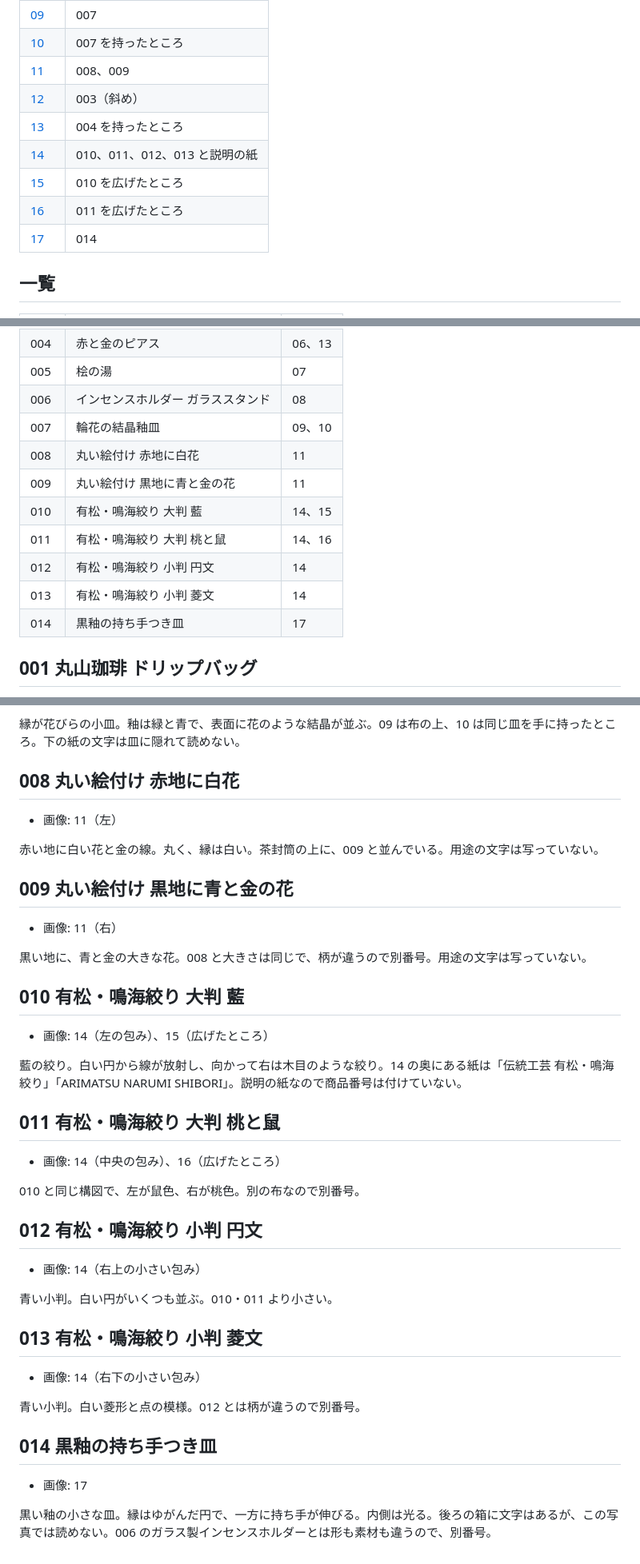
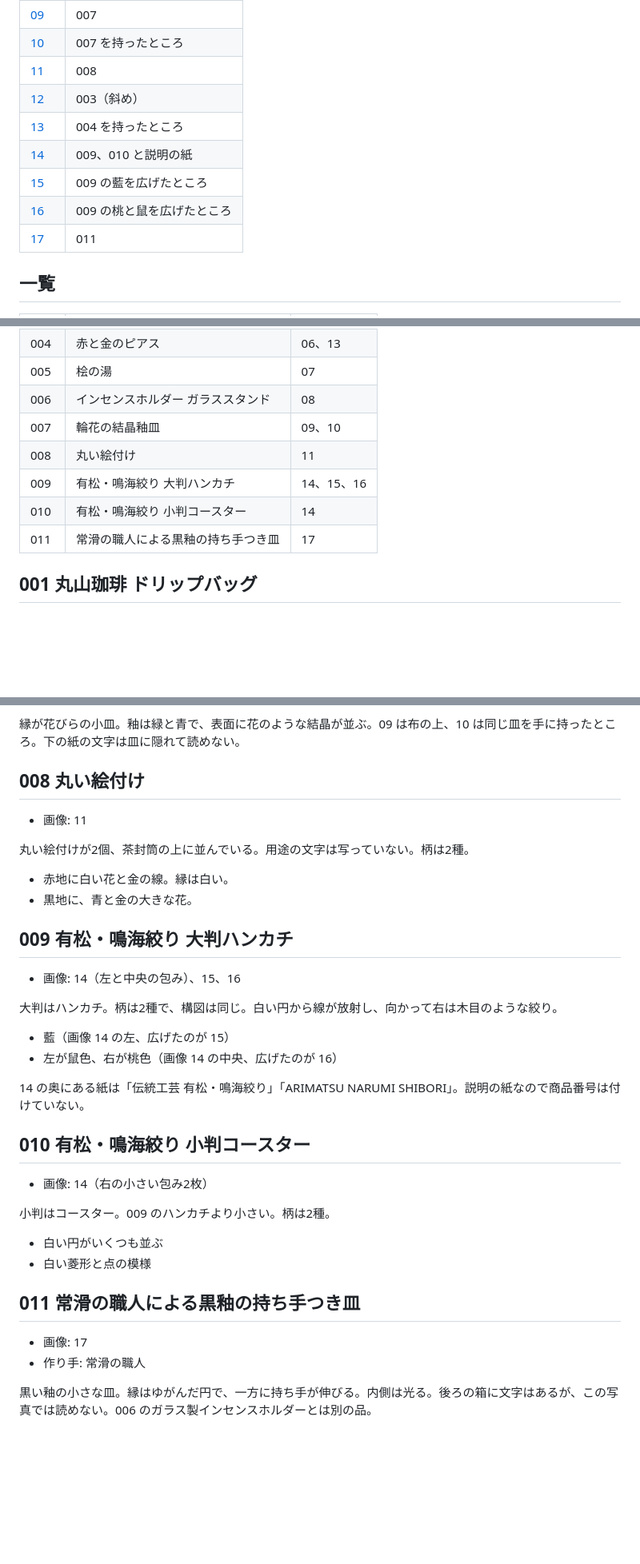
Before and after one commit to Luna-000/questions, a Markdown page: gift-shop/products.md, 3 parts joined by grey strips. Shown at 80% size. GitHub-like rendering; blank space fills up the shorter version.

Commit message:
丸い絵付けを一つにまとめ、有松絞りはハンカチとコースターに分ける。
黒釉の持ち手つき皿は常滑の職人の品として記す。

Co-authored-by: Luna-000 <Luna-000@users.noreply.github.com>

```diff
--- a/gift-shop/products.md
+++ b/gift-shop/products.md
@@ -20,13 +20,13 @@
 | [08](images/08.jpg) | 006 |
 | [09](images/09.jpg) | 007 |
 | [10](images/10.jpg) | 007 を持ったところ |
-| [11](images/11.jpg) | 008、009 |
+| [11](images/11.jpg) | 008 |
 | [12](images/12.jpg) | 003（斜め） |
 | [13](images/13.jpg) | 004 を持ったところ |
-| [14](images/14.jpg) | 010、011、012、013 と説明の紙 |
-| [15](images/15.jpg) | 010 を広げたところ |
-| [16](images/16.jpg) | 011 を広げたところ |
-| [17](images/17.jpg) | 014 |
+| [14](images/14.jpg) | 009、010 と説明の紙 |
+| [15](images/15.jpg) | 009 の藍を広げたところ |
+| [16](images/16.jpg) | 009 の桃と鼠を広げたところ |
+| [17](images/17.jpg) | 011 |
 
 ## 一覧
 
@@ -39,13 +39,10 @@
 | 005 | 桧の湯 | 07 |
 | 006 | インセンスホルダー ガラススタンド | 08 |
 | 007 | 輪花の結晶釉皿 | 09、10 |
-| 008 | 丸い絵付け 赤地に白花 | 11 |
-| 009 | 丸い絵付け 黒地に青と金の花 | 11 |
-| 010 | 有松・鳴海絞り 大判 藍 | 14、15 |
-| 011 | 有松・鳴海絞り 大判 桃と鼠 | 14、16 |
-| 012 | 有松・鳴海絞り 小判 円文 | 14 |
-| 013 | 有松・鳴海絞り 小判 菱文 | 14 |
-| 014 | 黒釉の持ち手つき皿 | 17 |
+| 008 | 丸い絵付け | 11 |
+| 009 | 有松・鳴海絞り 大判ハンカチ | 14、15、16 |
+| 010 | 有松・鳴海絞り 小判コースター | 14 |
+| 011 | 常滑の職人による黒釉の持ち手つき皿 | 17 |
 
 ## 001 丸山珈琲 ドリップバッグ
 
@@ -123,44 +120,38 @@
 
 縁が花びらの小皿。釉は緑と青で、表面に花のような結晶が並ぶ。09 は布の上、10 は同じ皿を手に持ったところ。下の紙の文字は皿に隠れて読めない。
 
-## 008 丸い絵付け 赤地に白花
+## 008 丸い絵付け
 
-- 画像: 11（左）
+- 画像: 11
 
-赤い地に白い花と金の線。丸く、縁は白い。茶封筒の上に、009 と並んでいる。用途の文字は写っていない。
+丸い絵付けが2個、茶封筒の上に並んでいる。用途の文字は写っていない。柄は2種。
 
-## 009 丸い絵付け 黒地に青と金の花
+- 赤地に白い花と金の線。縁は白い。
+- 黒地に、青と金の大きな花。
 
-- 画像: 11（右）
+## 009 有松・鳴海絞り 大判ハンカチ
 
-黒い地に、青と金の大きな花。008 と大きさは同じで、柄が違うので別番号。用途の文字は写っていない。
+- 画像: 14（左と中央の包み）、15、16
 
-## 010 有松・鳴海絞り 大判 藍
+大判はハンカチ。柄は2種で、構図は同じ。白い円から線が放射し、向かって右は木目のような絞り。
 
-- 画像: 14（左の包み）、15（広げたところ）
+- 藍（画像 14 の左、広げたのが 15）
+- 左が鼠色、右が桃色（画像 14 の中央、広げたのが 16）
 
-藍の絞り。白い円から線が放射し、向かって右は木目のような絞り。14 の奥にある紙は「伝統工芸 有松・鳴海絞り」「ARIMATSU NARUMI SHIBORI」。説明の紙なので商品番号は付けていない。
+14 の奥にある紙は「伝統工芸 有松・鳴海絞り」「ARIMATSU NARUMI SHIBORI」。説明の紙なので商品番号は付けていない。
 
-## 011 有松・鳴海絞り 大判 桃と鼠
+## 010 有松・鳴海絞り 小判コースター
 
-- 画像: 14（中央の包み）、16（広げたところ）
+- 画像: 14（右の小さい包み2枚）
 
-010 と同じ構図で、左が鼠色、右が桃色。別の布なので別番号。
+小判はコースター。009 のハンカチより小さい。柄は2種。
 
-## 012 有松・鳴海絞り 小判 円文
+- 白い円がいくつも並ぶ
+- 白い菱形と点の模様
 
-- 画像: 14（右上の小さい包み）
-
-青い小判。白い円がいくつも並ぶ。010・011 より小さい。
-
-## 013 有松・鳴海絞り 小判 菱文
-
-- 画像: 14（右下の小さい包み）
-
-青い小判。白い菱形と点の模様。012 とは柄が違うので別番号。
-
-## 014 黒釉の持ち手つき皿
+## 011 常滑の職人による黒釉の持ち手つき皿
 
 - 画像: 17
+- 作り手: 常滑の職人
 
-黒い釉の小さな皿。縁はゆがんだ円で、一方に持ち手が伸びる。内側は光る。後ろの箱に文字はあるが、この写真では読めない。006 のガラス製インセンスホルダーとは形も素材も違うので、別番号。
+黒い釉の小さな皿。縁はゆがんだ円で、一方に持ち手が伸びる。内側は光る。後ろの箱に文字はあるが、この写真では読めない。006 のガラス製インセンスホルダーとは別の品。
```
Also changed, not shown: other parts of gift-shop/products.md (+1 -1 lines).
